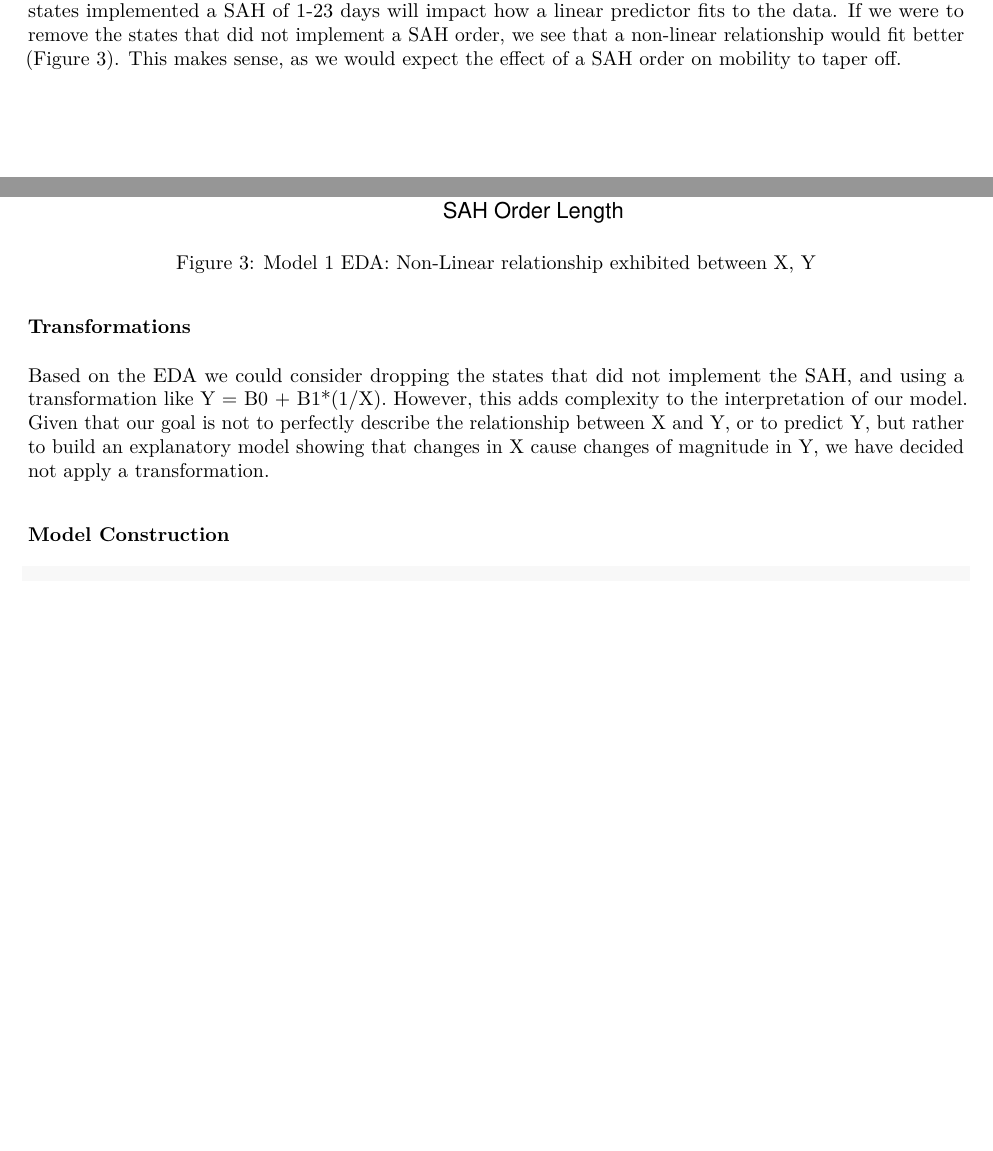
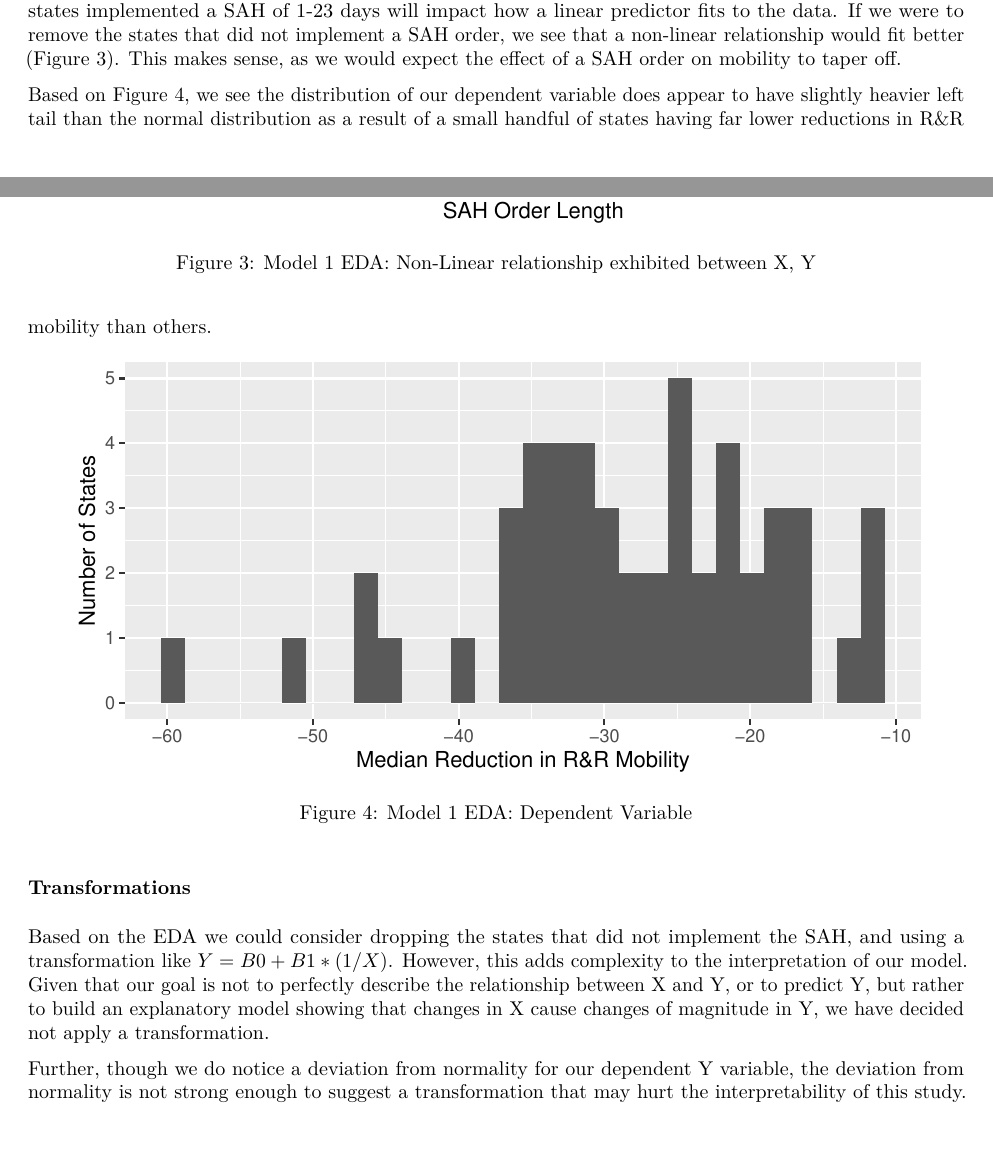
Before and after one commit to michaeljulianwang/COVID-Regression-Lab, an R Markdown document (notebooks/_DRAFT.Rmd): two parts of pages 6 and 7 of 22, joined at a grey line, cut so that both start at the same text, the shorter picture padded with empty space. The pictures show the output file notebooks/_DRAFT.pdf that the author committed with the source.

Commit message:
additional EDA + more consistency

````diff
--- a/notebooks/_DRAFT.Rmd
+++ b/notebooks/_DRAFT.Rmd
@@ -272,9 +271,23 @@ df %>%
 
 ```
 
+Based on Figure 4, we see the distribution of our dependent variable does appear to have slightly heavier left tail than the normal distribution as a result of a small handful of states having far lower reductions in R&R mobility than others.
+
+```{r, echo=FALSE, message=FALSE, warning=FALSE, fig.height=3, fig.width=6, fig.cap="\\label{fig:figs}Model 1 EDA: Dependent Variable"}
+
+df %>%
+  select(y_var) %>%
+  ggplot(aes(x=y_var))+
+  geom_histogram()+
+  labs(x='Median Reduction in R&R Mobility',y='Number of States')
+
+```
+
 ### Transformations
 
-Based on the EDA we could consider dropping the states that did not implement the SAH, and using a transformation like Y =  B0 + B1*(1/X). However, this adds complexity to the interpretation of our model. Given that our goal is not to perfectly describe the relationship between X and Y, or to predict Y, but rather to build an explanatory model showing that changes in X cause changes of magnitude in Y, we have decided not apply a transformation.
+Based on the EDA we could consider dropping the states that did not implement the SAH, and using a transformation like $Y =  B0 + B1*(1/X)$. However, this adds complexity to the interpretation of our model. Given that our goal is not to perfectly describe the relationship between X and Y, or to predict Y, but rather to build an explanatory model showing that changes in X cause changes of magnitude in Y, we have decided not apply a transformation.
+
+Further, though we do notice a deviation from normality for our dependent Y variable, the deviation from normality is not strong enough to suggest a transformation that may hurt the interpretability of this study.
 
 ### Model Construction
 
````
Also changed, not shown: notebooks/_DRAFT.pdf, notebooks/_DRAFT.Rmd (3 more changed lines).
